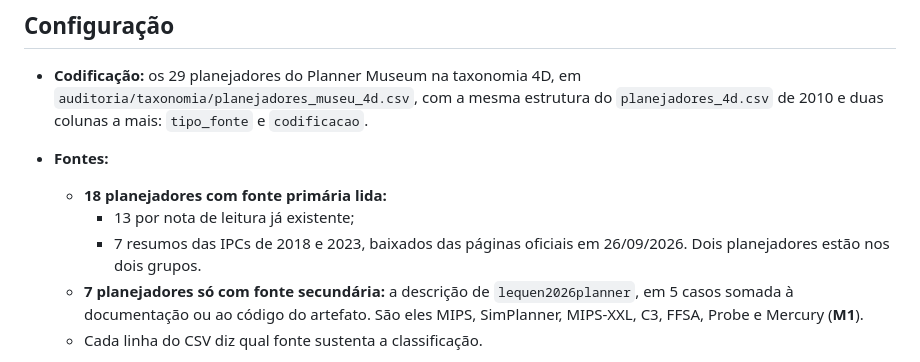
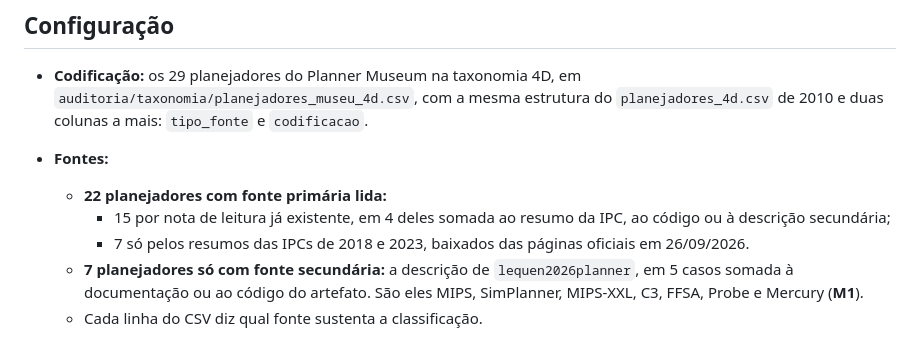
Before and after one commit to mhaddad/mestrado-dominios-planejamento, a Markdown page: experimentos/execucoes/2026-09-26-nivel4-tecnicas.md, the part around the change. Rendered like a GitHub page.

```diff
--- a/experimentos/execucoes/2026-09-26-nivel4-tecnicas.md
+++ b/experimentos/execucoes/2026-09-26-nivel4-tecnicas.md
@@ -12,9 +12,9 @@
 
 - **Codificação:** os 29 planejadores do Planner Museum na taxonomia 4D, em `auditoria/taxonomia/planejadores_museu_4d.csv`, com a mesma estrutura do `planejadores_4d.csv` de 2010 e duas colunas a mais: `tipo_fonte` e `codificacao`.
 - **Fontes:**
-  - **18 planejadores com fonte primária lida:**
-    - 13 por nota de leitura já existente;
-    - 7 resumos das IPCs de 2018 e 2023, baixados das páginas oficiais em 26/09/2026. Dois planejadores estão nos dois grupos.
+  - **22 planejadores com fonte primária lida:**
+    - 15 por nota de leitura já existente, em 4 deles somada ao resumo da IPC, ao código ou à descrição secundária;
+    - 7 só pelos resumos das IPCs de 2018 e 2023, baixados das páginas oficiais em 26/09/2026.
   - **7 planejadores só com fonte secundária:** a descrição de `lequen2026planner`, em 5 casos somada à documentação ou ao código do artefato. São eles MIPS, SimPlanner, MIPS-XXL, C3, FFSA, Probe e Mercury (**M1**).
   - Cada linha do CSV diz qual fonte sustenta a classificação.
 - **Decisões de codificação (pendentes de revisão do autor):**
```
Also changed, not shown: plan/plano-revisao-dissertacao.md (+3 -1 lines).
